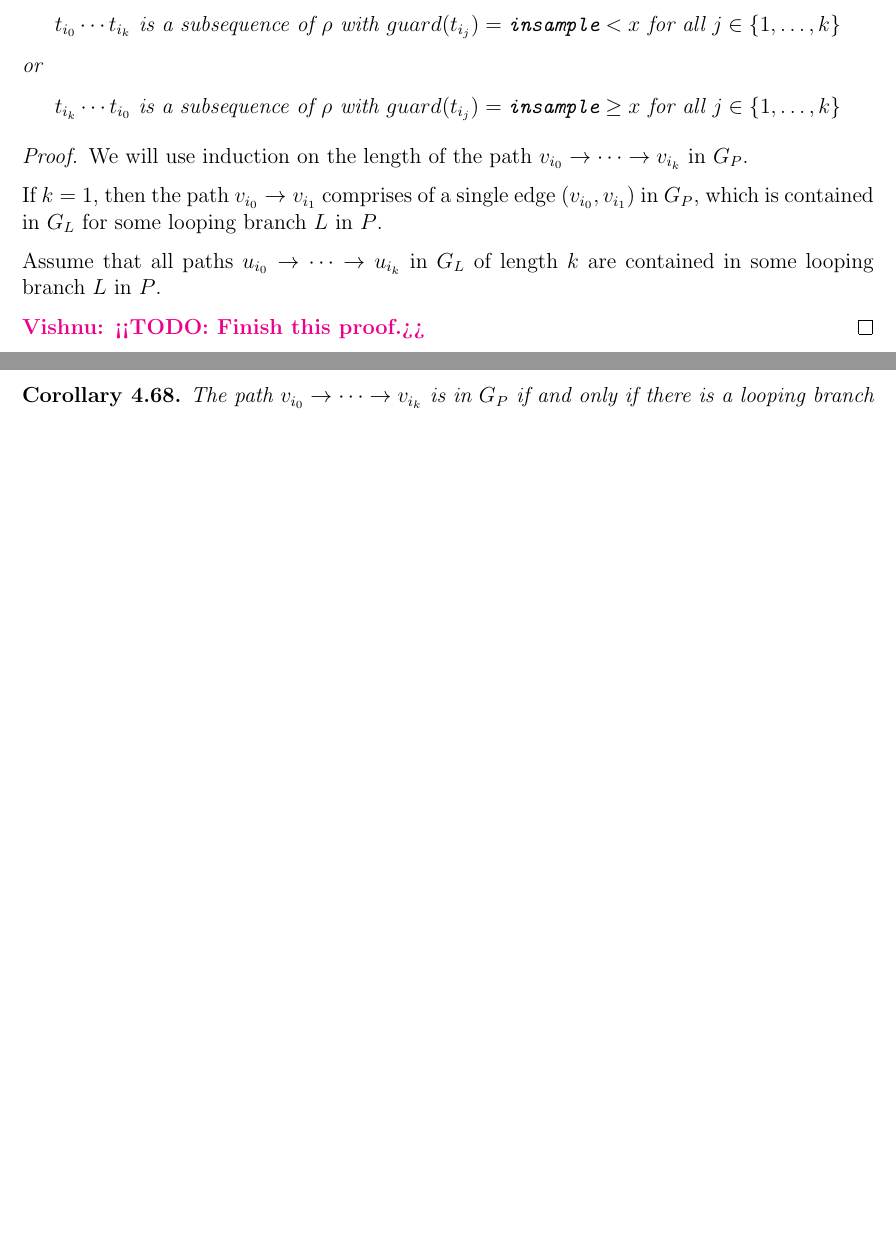
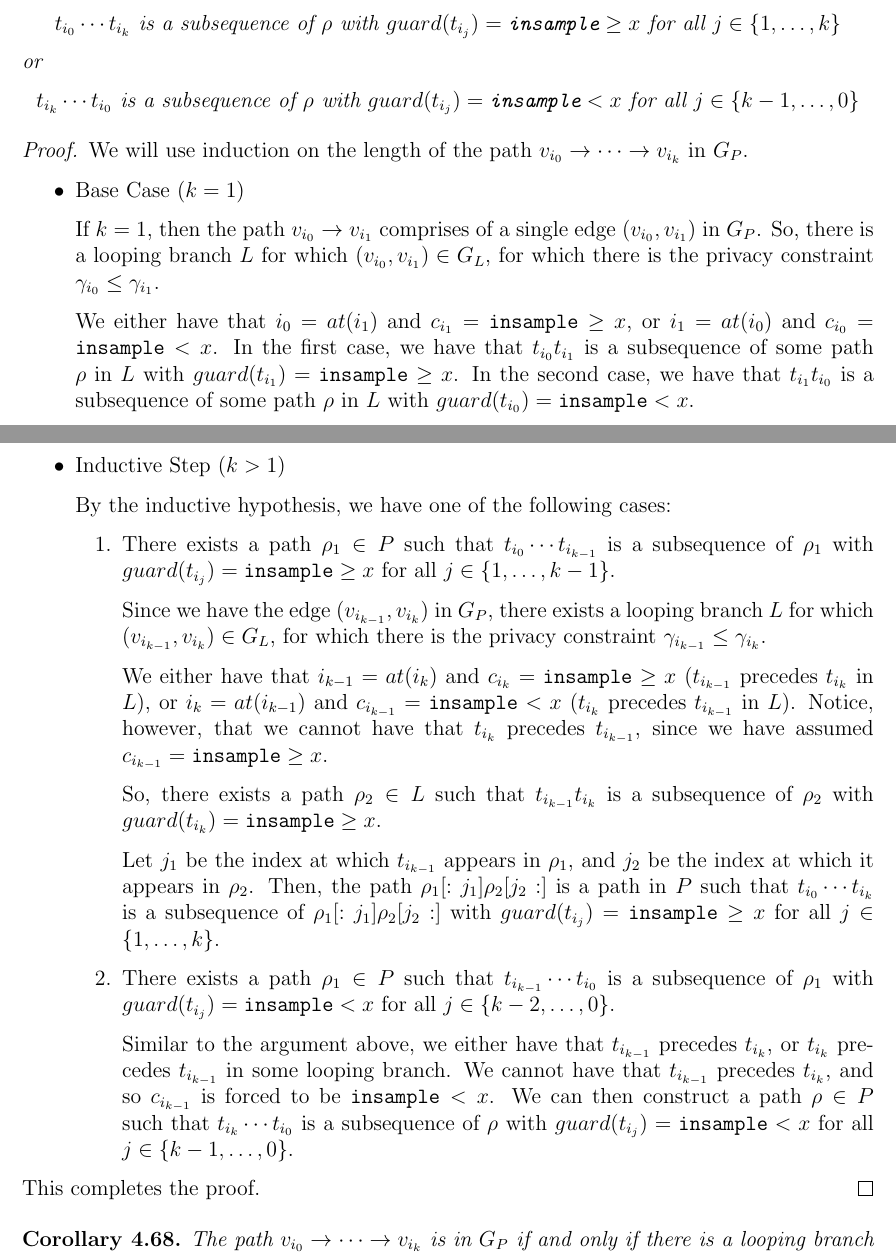
Before and after one commit to skyli42/DiPA-Couplings, a LaTeX document (Writeup/DiPACouplings.tex): two parts of pages 33 and 34 of 61 before the commit and two parts of pages 33 and 34 of 62 after it, joined at a grey line, cut so that both start at the same text, the shorter picture padded with empty space. Compiled offline with pdfLaTeX.

Commit message:
finished the deciding privacy section modulo cleaning up titles, etc

```diff
--- a/Writeup/DiPACouplings.tex
+++ b/Writeup/DiPACouplings.tex
@@ -1338,11 +1338,11 @@ We have specified a linear time algorithm only to check whether a given looping
     \label{prop:paths_in_privacy_graph}
     Let $v_{i_0}, \dots, v_{i_k}$ be vertices in $G_P$ corresponding to transitions $t_{i_0}, \dots, t_{i_k}$ in $P$. If $v_{i_0} \to \dots \to v_{i_k}$ is a path in $G_P$, then there exists a path $\rho \in P$ such that
     \begin{align*}
-        t_{i_0} \cdots t_{i_k} \text{ is a subsequence of } \rho \text{ with } guard(t_{i_j}) = \lguard \text { for all } j \in \{1, \dots, k\}
+        t_{i_0} \cdots t_{i_k} \text{ is a subsequence of } \rho \text{ with } guard(t_{i_j}) = \gguard \text { for all } j \in \{1, \dots, k\}
     \end{align*}
     or
     \begin{align*}
-        t_{i_k} \cdots t_{i_0} \text{ is a subsequence of } \rho \text{ with } guard(t_{i_j}) = \gguard \text { for all } j \in \{1, \dots, k\}
+        t_{i_k} \cdots t_{i_0} \text{ is a subsequence of } \rho \text{ with } guard(t_{i_j}) = \lguard \text { for all } j \in \{k - 1, \dots, 0\}
     \end{align*}
 \end{prop}
 
@@ -1350,11 +1350,35 @@ We have specified a linear time algorithm only to check whether a given looping
 \begin{proof}
     We will use induction on the length of the path $v_{i_0} \to \dots \to v_{i_k}$ in $G_P$.
 
-    If $k = 1$, then the path $v_{i_0} \to v_{i_1}$ comprises of a single edge $(v_{i_0}, v_{i_1})$ in $G_P$, which is contained in $G_L$ for some looping branch $L$ in $P$.
-
-    Assume that all paths $u_{i_0} \to \dots \to u_{i_k}$ in $G_L$ of length $k$ are contained in some looping branch $L$ in $P$.
-
-    \vishnu{TODO: Finish this proof.}
+    \begin{itemize}
+        \item Base Case ($k = 1$)
+
+        If $k = 1$, then the path $v_{i_0} \to v_{i_1}$ comprises of a single edge $(v_{i_0}, v_{i_1})$ in $G_P$. So, there is a looping branch $L$ for which $(v_{i_0}, v_{i_1}) \in G_L$, for which there is the privacy constraint $\gamma_{i_0} \leq \gamma_{i_1}$.
+
+        We either have that $i_0 = at(i_1)$ and $c_{i_1} = \gguard$, or $i_1 = at(i_0)$ and $c_{i_0} = \lguard$. In the first case, we have that $t_{i_0} t_{i_1}$ is a subsequence of some path $\rho$ in $L$ with $guard(t_{i_1}) = \gguard$. In the second case, we have that $t_{i_1} t_{i_0}$ is a subsequence of some path $\rho$ in $L$ with $guard(t_{i_0}) = \lguard$.
+
+        \item Inductive Step ($k > 1$)
+
+        By the inductive hypothesis, we have one of the following cases:
+
+        \begin{enumerate}
+            \item There exists a path $\rho_1 \in P$ such that $t_{i_0} \cdots t_{i_{k - 1}}$ is a subsequence of $\rho_1$ with $guard(t_{i_j}) = \gguard$ for all $j \in \{1, \dots, k - 1\}$.
+
+            Since we have the edge $(v_{i_{k - 1}}, v_{i_k})$ in $G_P$, there exists a looping branch $L$ for which $(v_{i_{k - 1}}, v_{i_k}) \in G_L$, for which there is the privacy constraint $\gamma_{i_{k - 1}} \leq \gamma_{i_k}$.
+
+            We either have that $i_{k - 1} = at(i_k)$ and $c_{i_k} = \gguard$ ($t_{i_{k - 1}}$ precedes $t_{i_k}$ in $L$), or $i_k = at(i_{k - 1})$ and $c_{i_{k - 1}} = \lguard$ ($t_{i_k}$ precedes $t_{i_{k - 1}}$ in $L$). Notice, however, that we cannot have that $t_{i_k}$ precedes $t_{i_{k - 1}}$, since we have assumed $c_{i_{k - 1}} = \gguard$.
+
+            So, there exists a path $\rho_2 \in L$ such that $t_{i_{k - 1}} t_{i_k}$ is a subsequence of $\rho_2$ with $guard(t_{i_k}) = \gguard$.
+
+            Let $j_1$ be the index at which $t_{i_{k - 1}}$ appears in $\rho_1$, and $j_2$ be the index at which it appears in $\rho_2$. Then, the path $\rho_1[:j_1] \rho_2[j_2:]$ is a path in $P$ such that $t_{i_0} \cdots t_{i_k}$ is a subsequence of $\rho_1[:j_1] \rho_2[j_2:]$ with $guard(t_{i_j}) = \gguard$ for all $j \in \{1, \dots, k\}$.
+
+            \item There exists a path $\rho_1 \in P$ such that $t_{i_{k - 1}} \cdots t_{i_0}$ is a subsequence of $\rho_1$ with $guard(t_{i_j}) = \lguard$ for all $j \in \{k - 2, \dots, 0\}$.
+
+            Similar to the argument above, we either have that $t_{i_{k - 1}}$ precedes $t_{i_k}$, or $t_{i_k}$ precedes $t_{i_{k - 1}}$ in some looping branch. We cannot have that $t_{i_{k - 1}}$ precedes $t_{i_k}$, and so $c_{i_{k - 1}}$ is forced to be $\lguard$. We can then construct a path $\rho \in P$ such that $t_{i_k} \cdots t_{i_0}$ is a subsequence of $\rho$ with $guard(t_{i_j}) = \lguard$ for all $j \in \{k - 1, \dots, 0\}$.
+        \end{enumerate}
+    \end{itemize}
+
+    This completes the proof.
 \end{proof}
 
 
```
Also changed, not shown: Writeup/DiPACouplings.pdf, Writeup/DiPACouplings.tex (18 more changed lines).
